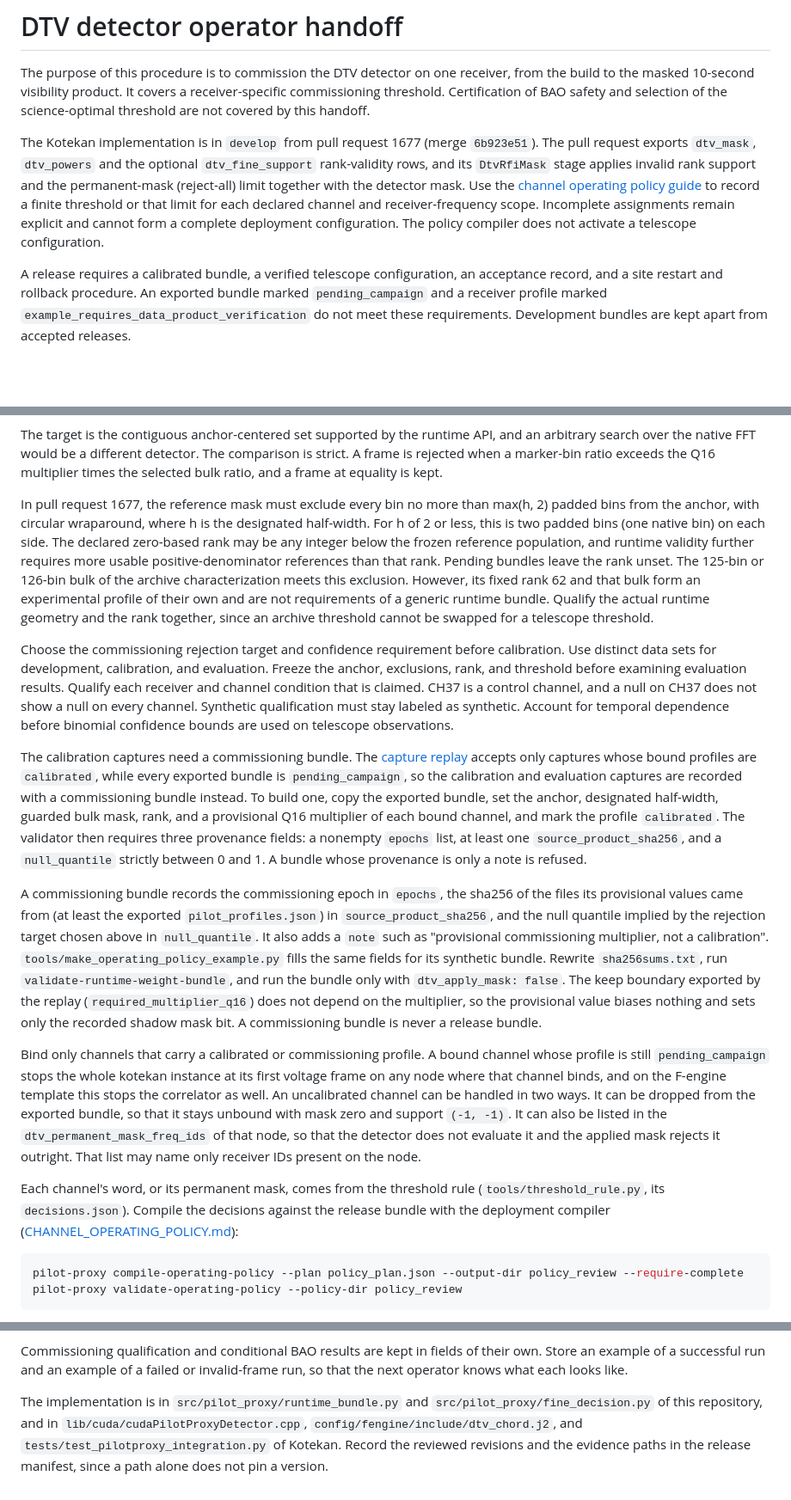
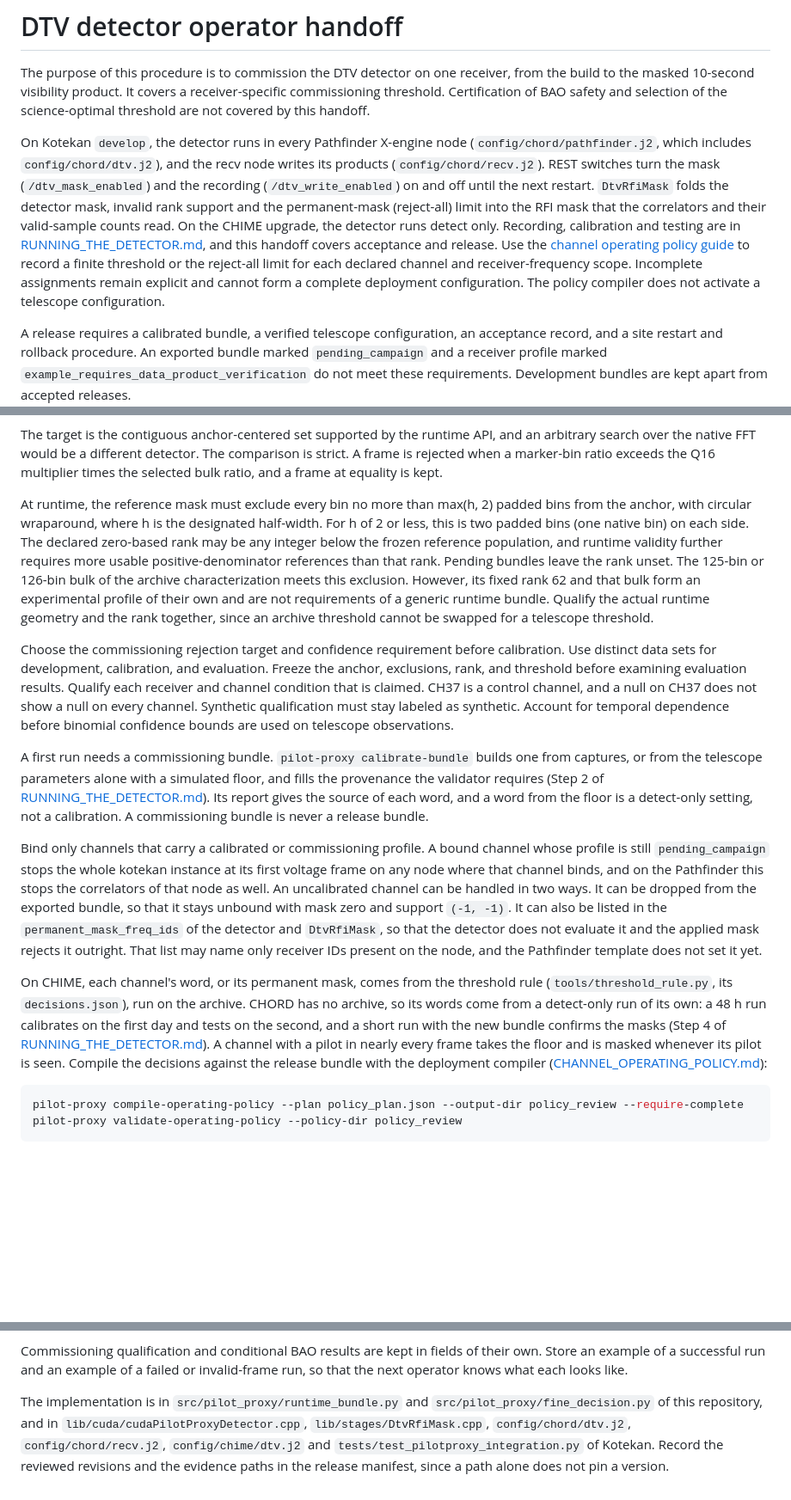
Before and after one commit to WVURAIL/pilotproxy, a Markdown page: docs/OPERATOR_HANDOFF.md, 3 parts joined by grey strips. Shown at 86% size. Rendered like a GitHub page; blank space fills up the shorter version.

````diff
--- a/docs/OPERATOR_HANDOFF.md
+++ b/docs/OPERATOR_HANDOFF.md
@@ -2,15 +2,7 @@
 
 The purpose of this procedure is to commission the DTV detector on one receiver, from the build to the masked 10-second visibility product. It covers a receiver-specific commissioning threshold. Certification of BAO safety and selection of the science-optimal threshold are not covered by this handoff.
 
-The Kotekan implementation is in `develop` from pull request 1677 (merge
-`6b923e51`). The pull request exports `dtv_mask`,
-`dtv_powers` and the optional `dtv_fine_support` rank-validity rows, and its
-`DtvRfiMask` stage applies invalid rank support and the permanent-mask
-(reject-all) limit together with the detector mask. Use the
-[channel operating policy guide](CHANNEL_OPERATING_POLICY.md) to record a finite
-threshold or that limit for each declared channel and receiver-frequency scope.
-Incomplete assignments remain explicit and cannot form a complete deployment
-configuration. The policy compiler does not activate a telescope configuration.
+On Kotekan `develop`, the detector runs in every Pathfinder X-engine node (`config/chord/pathfinder.j2`, which includes `config/chord/dtv.j2`), and the recv node writes its products (`config/chord/recv.j2`). REST switches turn the mask (`/dtv_mask_enabled`) and the recording (`/dtv_write_enabled`) on and off until the next restart. `DtvRfiMask` folds the detector mask, invalid rank support and the permanent-mask (reject-all) limit into the RFI mask that the correlators and their valid-sample counts read. On the CHIME upgrade, the detector runs detect only. Recording, calibration and testing are in [RUNNING_THE_DETECTOR.md](RUNNING_THE_DETECTOR.md), and this handoff covers acceptance and release. Use the [channel operating policy guide](CHANNEL_OPERATING_POLICY.md) to record a finite threshold or the reject-all limit for each declared channel and receiver-frequency scope. Incomplete assignments remain explicit and cannot form a complete deployment configuration. The policy compiler does not activate a telescope configuration.
 
 A release requires a calibrated bundle, a verified telescope configuration, an acceptance record, and a site restart and rollback procedure. An exported bundle marked `pending_campaign` and a receiver profile marked `example_requires_data_product_verification` do not meet these requirements. Development bundles are kept apart from accepted releases.
 
@@ -45,17 +37,15 @@ Freeze these bundle fields for every bound detector row of CH14 to CH36. CH37 st
 
 The target is the contiguous anchor-centered set supported by the runtime API, and an arbitrary search over the native FFT would be a different detector. The comparison is strict. A frame is rejected when a marker-bin ratio exceeds the Q16 multiplier times the selected bulk ratio, and a frame at equality is kept.
 
-In pull request 1677, the reference mask must exclude every bin no more than max(h, 2) padded bins from the anchor, with circular wraparound, where h is the designated half-width. For h of 2 or less, this is two padded bins (one native bin) on each side. The declared zero-based rank may be any integer below the frozen reference population, and runtime validity further requires more usable positive-denominator references than that rank. Pending bundles leave the rank unset. The 125-bin or 126-bin bulk of the archive characterization meets this exclusion. However, its fixed rank 62 and that bulk form an experimental profile of their own and are not requirements of a generic runtime bundle. Qualify the actual runtime geometry and the rank together, since an archive threshold cannot be swapped for a telescope threshold.
+At runtime, the reference mask must exclude every bin no more than max(h, 2) padded bins from the anchor, with circular wraparound, where h is the designated half-width. For h of 2 or less, this is two padded bins (one native bin) on each side. The declared zero-based rank may be any integer below the frozen reference population, and runtime validity further requires more usable positive-denominator references than that rank. Pending bundles leave the rank unset. The 125-bin or 126-bin bulk of the archive characterization meets this exclusion. However, its fixed rank 62 and that bulk form an experimental profile of their own and are not requirements of a generic runtime bundle. Qualify the actual runtime geometry and the rank together, since an archive threshold cannot be swapped for a telescope threshold.
 
 Choose the commissioning rejection target and confidence requirement before calibration. Use distinct data sets for development, calibration, and evaluation. Freeze the anchor, exclusions, rank, and threshold before examining evaluation results. Qualify each receiver and channel condition that is claimed. CH37 is a control channel, and a null on CH37 does not show a null on every channel. Synthetic qualification must stay labeled as synthetic. Account for temporal dependence before binomial confidence bounds are used on telescope observations.
 
-The calibration captures need a commissioning bundle. The [capture replay](CAPTURE_FINE_REPLAY.md) accepts only captures whose bound profiles are `calibrated`, while every exported bundle is `pending_campaign`, so the calibration and evaluation captures are recorded with a commissioning bundle instead. To build one, copy the exported bundle, set the anchor, designated half-width, guarded bulk mask, rank, and a provisional Q16 multiplier of each bound channel, and mark the profile `calibrated`. The validator then requires three provenance fields: a nonempty `epochs` list, at least one `source_product_sha256`, and a `null_quantile` strictly between 0 and 1. A bundle whose provenance is only a note is refused.
+A first run needs a commissioning bundle. `pilot-proxy calibrate-bundle` builds one from captures, or from the telescope parameters alone with a simulated floor, and fills the provenance the validator requires (Step 2 of [RUNNING_THE_DETECTOR.md](RUNNING_THE_DETECTOR.md)). Its report gives the source of each word, and a word from the floor is a detect-only setting, not a calibration. A commissioning bundle is never a release bundle.
 
-A commissioning bundle records the commissioning epoch in `epochs`, the sha256 of the files its provisional values came from (at least the exported `pilot_profiles.json`) in `source_product_sha256`, and the null quantile implied by the rejection target chosen above in `null_quantile`. It also adds a `note` such as "provisional commissioning multiplier, not a calibration". `tools/make_operating_policy_example.py` fills the same fields for its synthetic bundle. Rewrite `sha256sums.txt`, run `validate-runtime-weight-bundle`, and run the bundle only with `dtv_apply_mask: false`. The keep boundary exported by the replay (`required_multiplier_q16`) does not depend on the multiplier, so the provisional value biases nothing and sets only the recorded shadow mask bit. A commissioning bundle is never a release bundle.
+Bind only channels that carry a calibrated or commissioning profile. A bound channel whose profile is still `pending_campaign` stops the whole kotekan instance at its first voltage frame on any node where that channel binds, and on the Pathfinder this stops the correlators of that node as well. An uncalibrated channel can be handled in two ways. It can be dropped from the exported bundle, so that it stays unbound with mask zero and support `(-1, -1)`. It can also be listed in the `permanent_mask_freq_ids` of the detector and `DtvRfiMask`, so that the detector does not evaluate it and the applied mask rejects it outright. That list may name only receiver IDs present on the node, and the Pathfinder template does not set it yet.
 
-Bind only channels that carry a calibrated or commissioning profile. A bound channel whose profile is still `pending_campaign` stops the whole kotekan instance at its first voltage frame on any node where that channel binds, and on the F-engine template this stops the correlator as well. An uncalibrated channel can be handled in two ways. It can be dropped from the exported bundle, so that it stays unbound with mask zero and support `(-1, -1)`. It can also be listed in the `dtv_permanent_mask_freq_ids` of that node, so that the detector does not evaluate it and the applied mask rejects it outright. That list may name only receiver IDs present on the node.
-
-Each channel's word, or its permanent mask, comes from the threshold rule (`tools/threshold_rule.py`, its `decisions.json`). Compile the decisions against the release bundle with the deployment compiler ([CHANNEL_OPERATING_POLICY.md](CHANNEL_OPERATING_POLICY.md)):
+On CHIME, each channel's word, or its permanent mask, comes from the threshold rule (`tools/threshold_rule.py`, its `decisions.json`), run on the archive. CHORD has no archive, so its words come from a detect-only run of its own: a 48 h run calibrates on the first day and tests on the second, and a short run with the new bundle confirms the masks (Step 4 of [RUNNING_THE_DETECTOR.md](RUNNING_THE_DETECTOR.md)). A channel with a pilot in nearly every frame takes the floor and is masked whenever its pilot is seen. Compile the decisions against the release bundle with the deployment compiler ([CHANNEL_OPERATING_POLICY.md](CHANNEL_OPERATING_POLICY.md)):
 
 ```sh
 pilot-proxy compile-operating-policy --plan policy_plan.json --output-dir policy_review --require-complete
@@ -143,4 +131,4 @@ Ship a small human-readable manifest next to the bundle. It contains:
 
 Commissioning qualification and conditional BAO results are kept in fields of their own. Store an example of a successful run and an example of a failed or invalid-frame run, so that the next operator knows what each looks like.
 
-The implementation is in `src/pilot_proxy/runtime_bundle.py` and `src/pilot_proxy/fine_decision.py` of this repository, and in `lib/cuda/cudaPilotProxyDetector.cpp`, `config/fengine/include/dtv_chord.j2`, and `tests/test_pilotproxy_integration.py` of Kotekan. Record the reviewed revisions and the evidence paths in the release manifest, since a path alone does not pin a version.
+The implementation is in `src/pilot_proxy/runtime_bundle.py` and `src/pilot_proxy/fine_decision.py` of this repository, and in `lib/cuda/cudaPilotProxyDetector.cpp`, `lib/stages/DtvRfiMask.cpp`, `config/chord/dtv.j2`, `config/chord/recv.j2`, `config/chime/dtv.j2` and `tests/test_pilotproxy_integration.py` of Kotekan. Record the reviewed revisions and the evidence paths in the release manifest, since a path alone does not pin a version.
````
Also changed, not shown: other parts of docs/OPERATOR_HANDOFF.md (+11 -13 lines), docs/RUNNING_THE_DETECTOR.md (+10 -3 lines).
